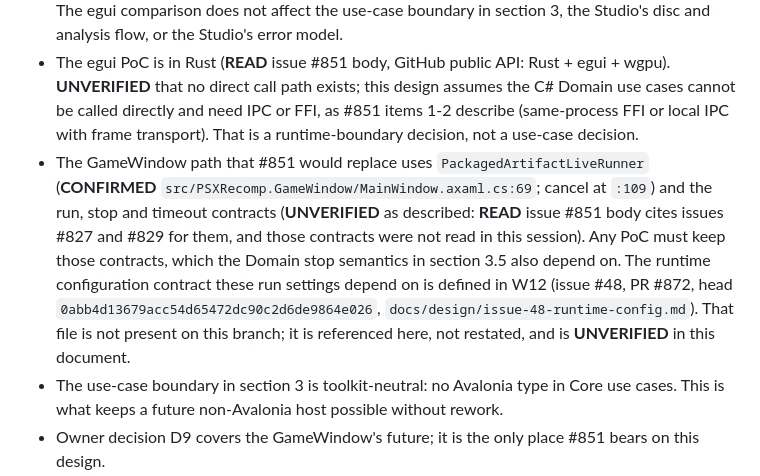
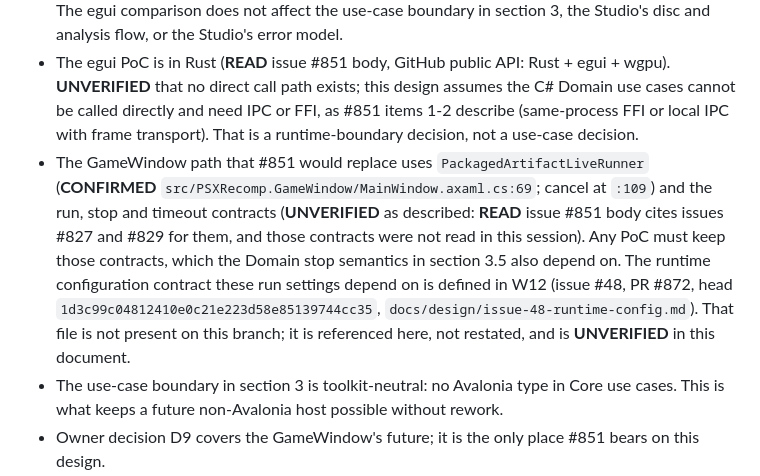
Before and after one commit to mao2009/PSXRecompStudio, a Markdown page: docs/design/issue-40-gui-architecture.md, the part around the change. GitHub-like rendering.

Commit message:
docs: W12 の pin を現行 head 1d3c99c に更新（Refs #40）
Co-Authored-By: Claude Haiku 5.5 <noreply@anthropic.com>

```diff
--- a/docs/design/issue-40-gui-architecture.md
+++ b/docs/design/issue-40-gui-architecture.md
@@ -316,7 +316,7 @@ Consequences for this design:
 
 - The Studio IDE stays on Avalonia (**READ** issue #851 body: IDE migration is out of scope; **READ** Issue #40 owner comment, 2026-10-30, confirms it). The Issue #40 ruling also keeps #851 Rust/egui+wgpu as a post-v0.1 isolated GameWindow research/PoC, not a default migration. The egui comparison does not affect the use-case boundary in section 3, the Studio's disc and analysis flow, or the Studio's error model.
 - The egui PoC is in Rust (**READ** issue #851 body, GitHub public API: Rust + egui + wgpu). **UNVERIFIED** that no direct call path exists; this design assumes the C# Domain use cases cannot be called directly and need IPC or FFI, as #851 items 1-2 describe (same-process FFI or local IPC with frame transport). That is a runtime-boundary decision, not a use-case decision.
-- The GameWindow path that #851 would replace uses `PackagedArtifactLiveRunner` (**CONFIRMED** `src/PSXRecomp.GameWindow/MainWindow.axaml.cs:69`; cancel at `:109`) and the run, stop and timeout contracts (**UNVERIFIED** as described: **READ** issue #851 body cites issues #827 and #829 for them, and those contracts were not read in this session). Any PoC must keep those contracts, which the Domain stop semantics in section 3.5 also depend on. The runtime configuration contract these run settings depend on is defined in W12 (issue #48, PR #872, head `0abb4d13679acc54d65472dc90c2d6de9864e026`, `docs/design/issue-48-runtime-config.md`). That file is not present on this branch; it is referenced here, not restated, and is **UNVERIFIED** in this document.
+- The GameWindow path that #851 would replace uses `PackagedArtifactLiveRunner` (**CONFIRMED** `src/PSXRecomp.GameWindow/MainWindow.axaml.cs:69`; cancel at `:109`) and the run, stop and timeout contracts (**UNVERIFIED** as described: **READ** issue #851 body cites issues #827 and #829 for them, and those contracts were not read in this session). Any PoC must keep those contracts, which the Domain stop semantics in section 3.5 also depend on. The runtime configuration contract these run settings depend on is defined in W12 (issue #48, PR #872, head `1d3c99c04812410e0c21e223d58e85139744cc35`, `docs/design/issue-48-runtime-config.md`). That file is not present on this branch; it is referenced here, not restated, and is **UNVERIFIED** in this document.
 - The use-case boundary in section 3 is toolkit-neutral: no Avalonia type in Core use cases. This is what keeps a future non-Avalonia host possible without rework.
 - Owner decision D9 covers the GameWindow's future; it is the only place #851 bears on this design.
 
```
